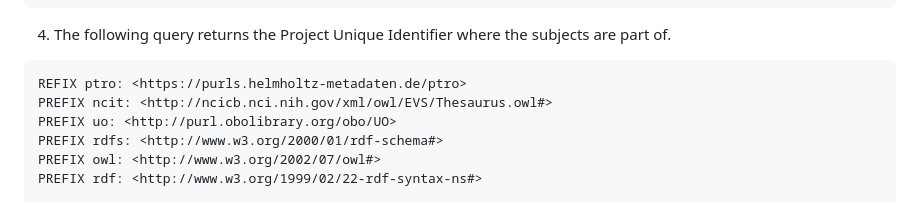
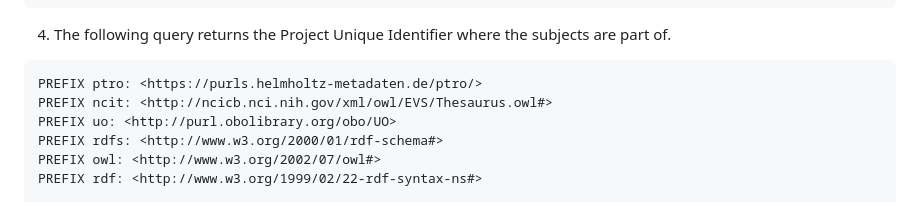
Before and after one commit to DKFZ-E220/PTRO, a Markdown page: mapping_PTRO_Ontop/ontop-SPARQL queries.md, the part around the change. Rendered like a GitHub page.

Commit message:
Added "/" after PTRO prefixes

````diff
--- a/mapping_PTRO_Ontop/ontop-SPARQL queries.md
+++ b/mapping_PTRO_Ontop/ontop-SPARQL queries.md
@@ -51,7 +51,7 @@ WHERE {
 4. The following query returns the Project Unique Identifier where the subjects are part of.
 
 ```
-REFIX ptro: <https://purls.helmholtz-metadaten.de/ptro>
+PREFIX ptro: <https://purls.helmholtz-metadaten.de/ptro/>
 PREFIX ncit: <http://ncicb.nci.nih.gov/xml/owl/EVS/Thesaurus.owl#>
 PREFIX uo: <http://purl.obolibrary.org/obo/UO>
 PREFIX rdfs: <http://www.w3.org/2000/01/rdf-schema#>
````
